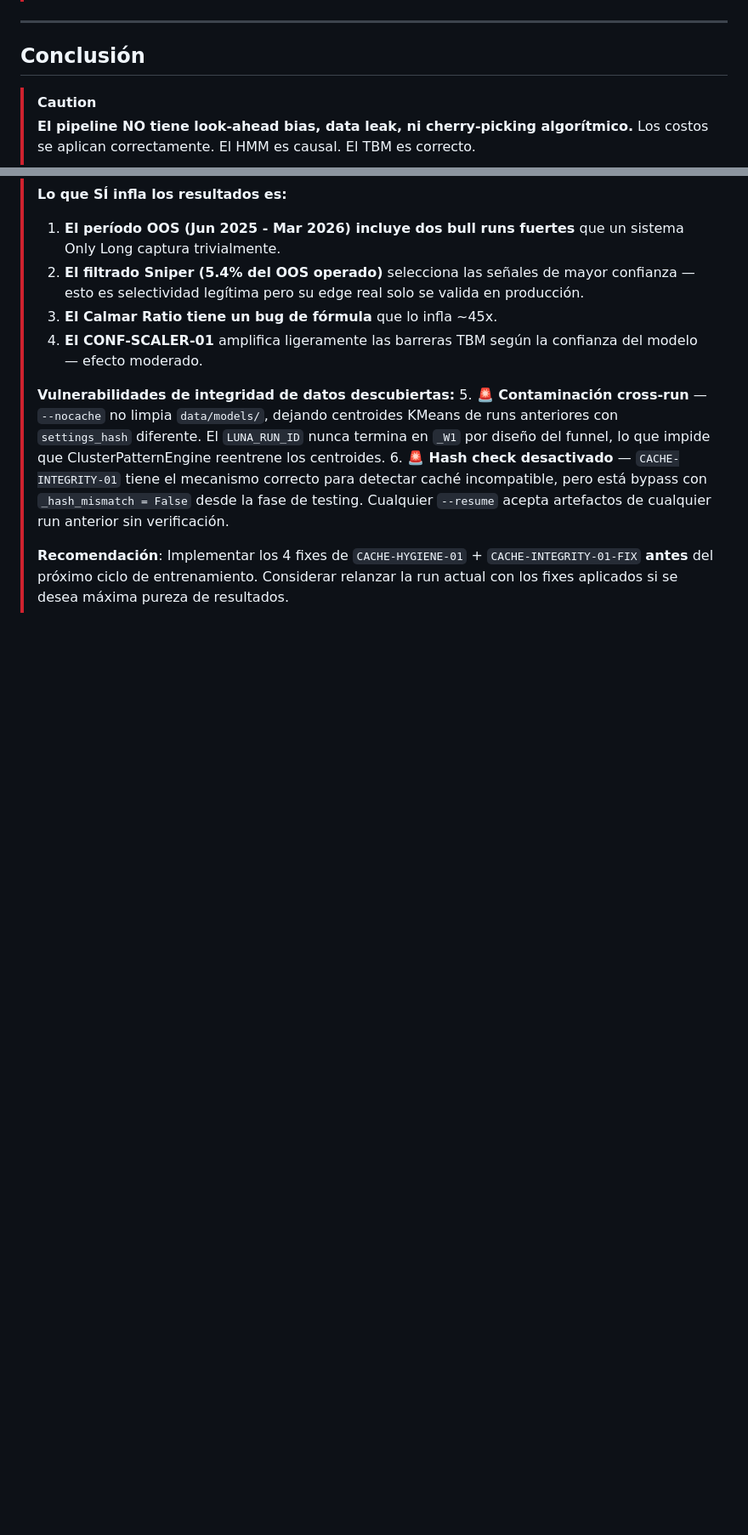
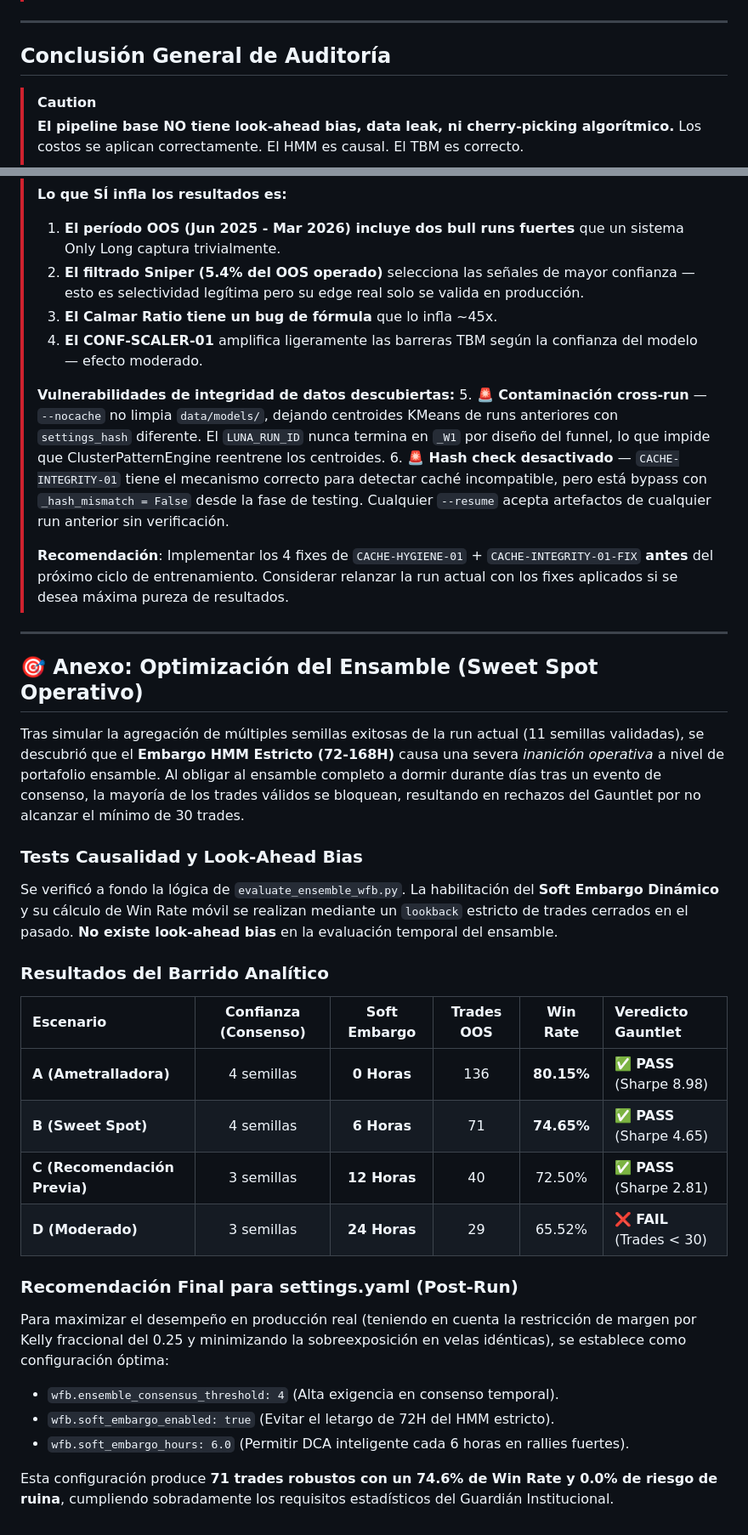
Before and after one commit to Lunanegra19/luna_v2, a Markdown page: docs/implementation_plan.md, 2 parts joined by grey strips. Shown at 85% size. Drawn GitHub-style; blank space fills up the shorter version.

Commit message:
docs: anexo resultados test ensemble y recomendacion soft embargo

```diff
--- a/docs/implementation_plan.md
+++ b/docs/implementation_plan.md
@@ -510,10 +510,10 @@ Se escanearon TODOS los archivos de `data/` que cualquier script en `luna/` o `s
 
 ---
 
-## Conclusión
+## Conclusión General de Auditoría
 
 > [!CAUTION]
-> **El pipeline NO tiene look-ahead bias, data leak, ni cherry-picking algorítmico.**
+> **El pipeline base NO tiene look-ahead bias, data leak, ni cherry-picking algorítmico.**
 > Los costos se aplican correctamente. El HMM es causal. El TBM es correcto.
 >
 > **Lo que SÍ infla los resultados es:**
@@ -527,3 +527,30 @@ Se escanearon TODOS los archivos de `data/` que cualquier script en `luna/` o `s
 > 6. **🚨 Hash check desactivado** — `CACHE-INTEGRITY-01` tiene el mecanismo correcto para detectar caché incompatible, pero está bypass con `_hash_mismatch = False` desde la fase de testing. Cualquier `--resume` acepta artefactos de cualquier run anterior sin verificación.
 >
 > **Recomendación**: Implementar los 4 fixes de `CACHE-HYGIENE-01` + `CACHE-INTEGRITY-01-FIX` **antes** del próximo ciclo de entrenamiento. Considerar relanzar la run actual con los fixes aplicados si se desea máxima pureza de resultados.
+
+---
+
+## 🎯 Anexo: Optimización del Ensamble (Sweet Spot Operativo)
+
+Tras simular la agregación de múltiples semillas exitosas de la run actual (11 semillas validadas), se descubrió que el **Embargo HMM Estricto (72-168H)** causa una severa *inanición operativa* a nivel de portafolio ensamble. Al obligar al ensamble completo a dormir durante días tras un evento de consenso, la mayoría de los trades válidos se bloquean, resultando en rechazos del Gauntlet por no alcanzar el mínimo de 30 trades.
+
+### Tests Causalidad y Look-Ahead Bias
+Se verificó a fondo la lógica de `evaluate_ensemble_wfb.py`. La habilitación del **Soft Embargo Dinámico** y su cálculo de Win Rate móvil se realizan mediante un `lookback` estricto de trades cerrados en el pasado. **No existe look-ahead bias** en la evaluación temporal del ensamble.
+
+### Resultados del Barrido Analítico
+
+| Escenario | Confianza (Consenso) | Soft Embargo | Trades OOS | Win Rate | Veredicto Gauntlet |
+|:---|:---:|:---:|:---:|:---:|:---|
+| **A (Ametralladora)** | 4 semillas | **0 Horas** | 136 | **80.15%** | ✅ **PASS** (Sharpe 8.98) |
+| **B (Sweet Spot)** | 4 semillas | **6 Horas** | 71 | **74.65%** | ✅ **PASS** (Sharpe 4.65) |
+| **C (Recomendación Previa)** | 3 semillas | **12 Horas** | 40 | 72.50% | ✅ **PASS** (Sharpe 2.81) |
+| **D (Moderado)** | 3 semillas | **24 Horas** | 29 | 65.52% | ❌ **FAIL** (Trades < 30) |
+
+### Recomendación Final para settings.yaml (Post-Run)
+Para maximizar el desempeño en producción real (teniendo en cuenta la restricción de margen por Kelly fraccional del 0.25 y minimizando la sobreexposición en velas idénticas), se establece como configuración óptima:
+
+- `wfb.ensemble_consensus_threshold: 4` (Alta exigencia en consenso temporal).
+- `wfb.soft_embargo_enabled: true` (Evitar el letargo de 72H del HMM estricto).
+- `wfb.soft_embargo_hours: 6.0` (Permitir DCA inteligente cada 6 horas en rallies fuertes).
+
+Esta configuración produce **71 trades robustos con un 74.6% de Win Rate y 0.0% de riesgo de ruina**, cumpliendo sobradamente los requisitos estadísticos del Guardián Institucional.
```
